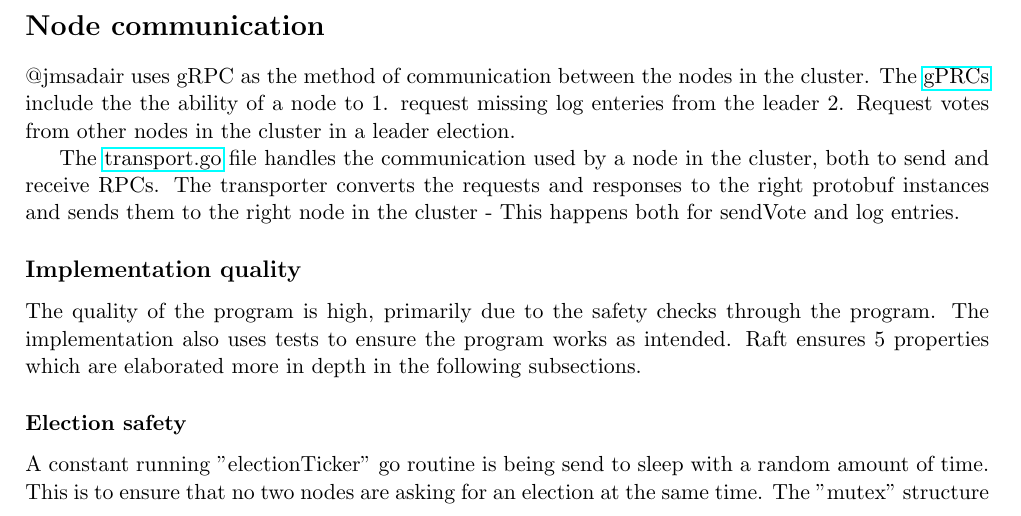
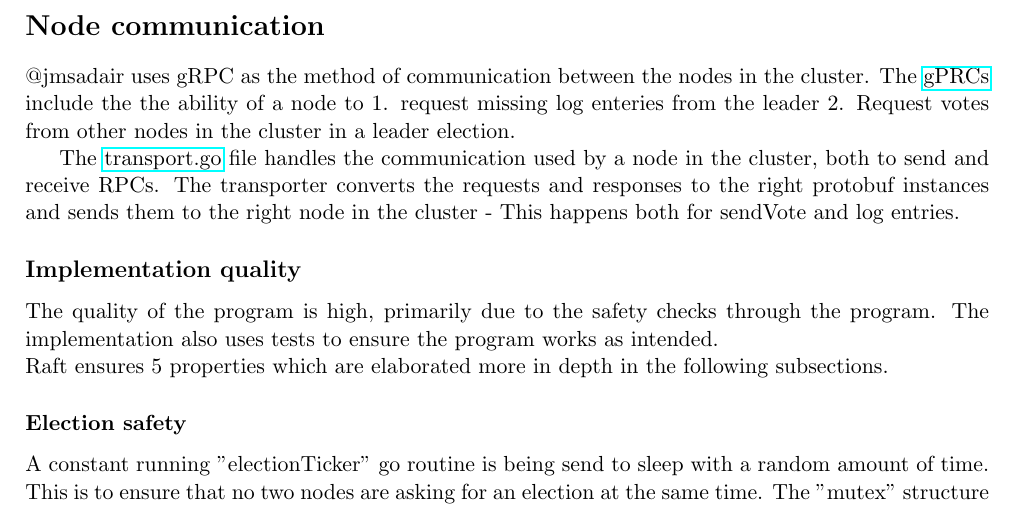
Before and after one commit to ITU-DISYS2024-CENTRALIZEDSYSTEMS/raft, a LaTeX document (report.tex): part of page 1 of 2, cut so that both start at the same text. Compiled offline with pdfLaTeX.

Commit message:
Update report.tex

```diff
--- a/report.tex
+++ b/report.tex
@@ -61,7 +61,7 @@ The transporter converts the requests and responses to the right protobuf instan
 
 \subsection*{Implementation quality}
 The quality of the program is high, primarily due to the safety checks through the program. The implementation also uses tests to ensure the program works as intended.
-Raft ensures 5 properties which are elaborated more in depth in the following subsections.
+\\Raft ensures 5 properties which are elaborated more in depth in the following subsections.
 
 \subsubsection*{Election safety}
 A constant running "electionTicker" go routine is being send to sleep with a random amount of time.
```
